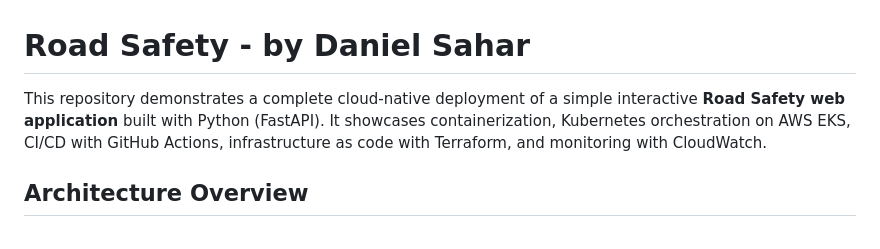
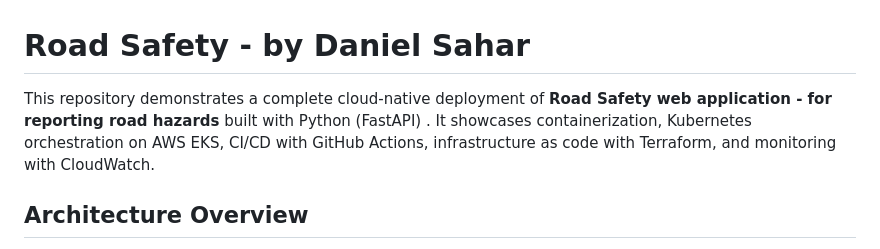
Before and after one commit to danielsahar15/greenroad, a Markdown page: README.md, the part around the change. Rendered like a GitHub page.

```diff
--- a/README.md
+++ b/README.md
@@ -1,7 +1,7 @@
 
 # Road Safety  - by Daniel Sahar
 
-This repository demonstrates a complete cloud-native deployment of a simple interactive **Road Safety web application** built with Python (FastAPI). It showcases containerization, Kubernetes orchestration on AWS EKS, CI/CD with GitHub Actions, infrastructure as code with Terraform, and monitoring with CloudWatch.
+This repository demonstrates a complete cloud-native deployment of **Road Safety web application - for reporting road hazards** built with Python (FastAPI) . It showcases containerization, Kubernetes orchestration on AWS EKS, CI/CD with GitHub Actions, infrastructure as code with Terraform, and monitoring with CloudWatch.
 
 ## Architecture Overview
 - **App**: FastAPI web app with SQLite DB for hazard reporting.
```
